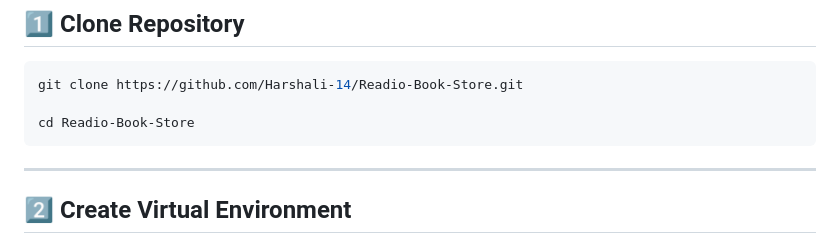
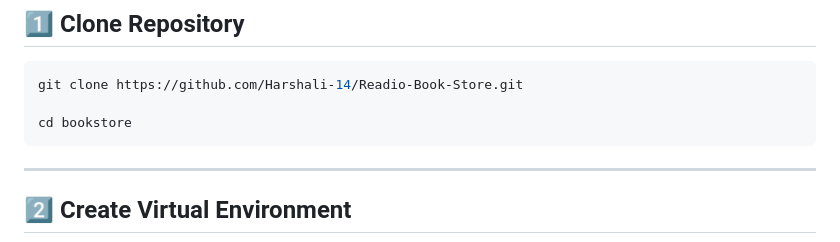
Before and after one commit to Harshali-14/Readio-Book-Store, a Markdown page: README.md, the part around the change. Rendered like a GitHub page.

````diff
--- a/README.md
+++ b/README.md
@@ -112,7 +112,7 @@ Readio-Book-Store/
 ```bash
 git clone https://github.com/Harshali-14/Readio-Book-Store.git
 
-cd Readio-Book-Store
+cd bookstore
 ```
 
 ---
````
